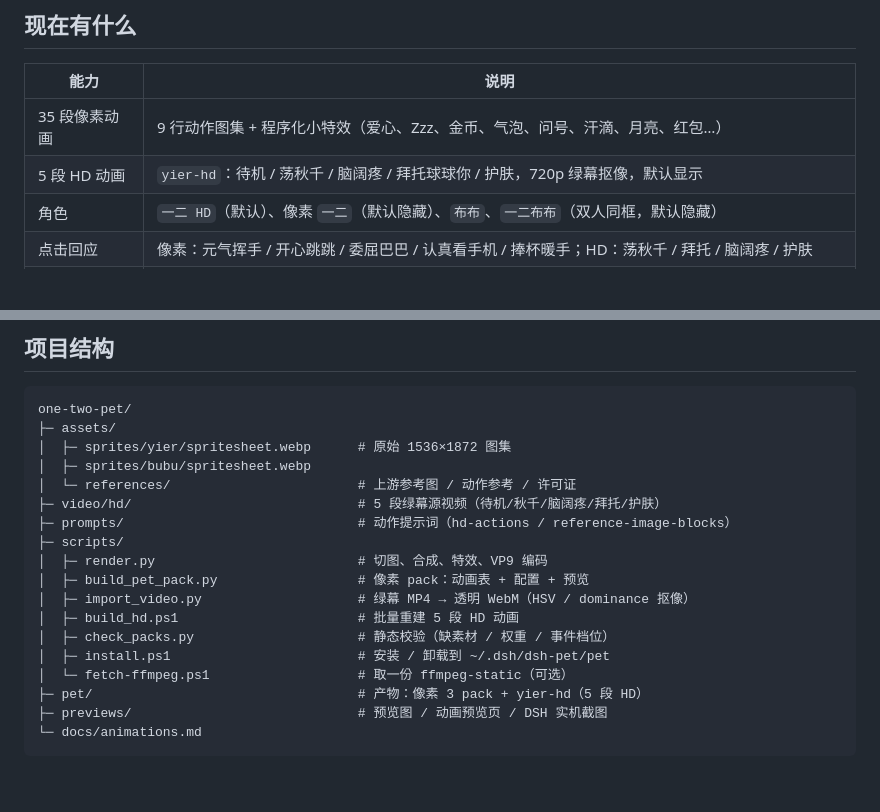
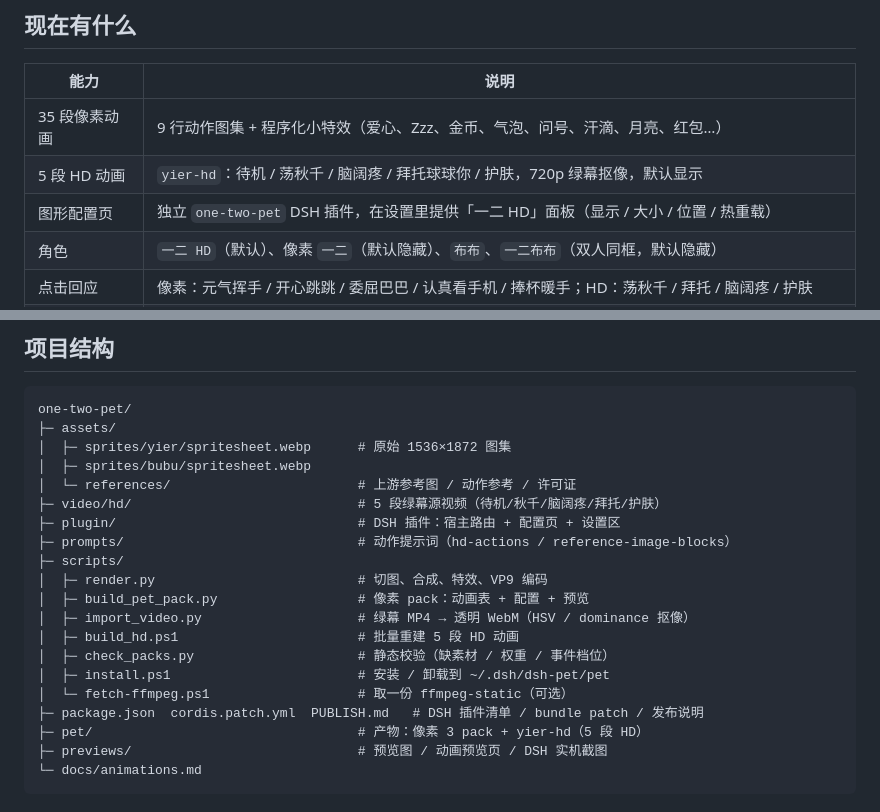
Before and after one commit to pp-jia/one-two-pet, a Markdown page: README.md, 2 parts joined by grey strips. Drawn GitHub-style; blank space fills up the shorter version.

Commit message:
feat: 发布 one-two-pet DSH 插件，含一二 HD 图形配置页

```diff
--- a/README.md
+++ b/README.md
@@ -18,6 +18,7 @@
 | --- | --- |
 | 35 段像素动画 | 9 行动作图集 + 程序化小特效（爱心、Zzz、金币、气泡、问号、汗滴、月亮、红包…） |
 | 5 段 HD 动画 | `yier-hd`：待机 / 荡秋千 / 脑阔疼 / 拜托球球你 / 护肤，720p 绿幕抠像，默认显示 |
+| 图形配置页 | 独立 `one-two-pet` DSH 插件，在设置里提供「一二 HD」面板（显示 / 大小 / 位置 / 热重载） |
 | 角色 | `一二 HD`（默认）、像素 `一二`（默认隐藏）、`布布`、`一二布布`（双人同框，默认隐藏） |
 | 点击回应 | 像素：元气挥手 / 开心跳跳 / 委屈巴巴 / 认真看手机 / 捧杯暖手；HD：荡秋千 / 拜托 / 脑阔疼 / 护肤 |
 | 拖拽甩抛 | 悬空挣扎动画 + dsh-pet 的弹簧跟手、抛物线、屏幕反弹、落地 Q 弹（HD 版沿用物理，暂无拖拽专用姿势） |
@@ -222,6 +242,7 @@ one-two-pet/
 │  ├─ sprites/bubu/spritesheet.webp
 │  └─ references/                        # 上游参考图 / 动作参考 / 许可证
 ├─ video/hd/                             # 5 段绿幕源视频（待机/秋千/脑阔疼/拜托/护肤）
+├─ plugin/                               # DSH 插件：宿主路由 + 配置页 + 设置区
 ├─ prompts/                              # 动作提示词（hd-actions / reference-image-blocks）
 ├─ scripts/
 │  ├─ render.py                          # 切图、合成、特效、VP9 编码
@@ -231,6 +252,7 @@ one-two-pet/
 │  ├─ check_packs.py                     # 静态校验（缺素材 / 权重 / 事件档位）
 │  ├─ install.ps1                        # 安装 / 卸载到 ~/.dsh/dsh-pet/pet
 │  └─ fetch-ffmpeg.ps1                   # 取一份 ffmpeg-static（可选）
+├─ package.json  cordis.patch.yml  PUBLISH.md   # DSH 插件清单 / bundle patch / 发布说明
 ├─ pet/                                  # 产物：像素 3 pack + yier-hd（5 段 HD）
 ├─ previews/                             # 预览图 / 动画预览页 / DSH 实机截图
 └─ docs/animations.md
```
Also changed, not shown: other parts of README.md (+28 -9 lines), PUBLISH.md (added, +80 -0 lines), previews/settings-page.png (added), 8 other files.
